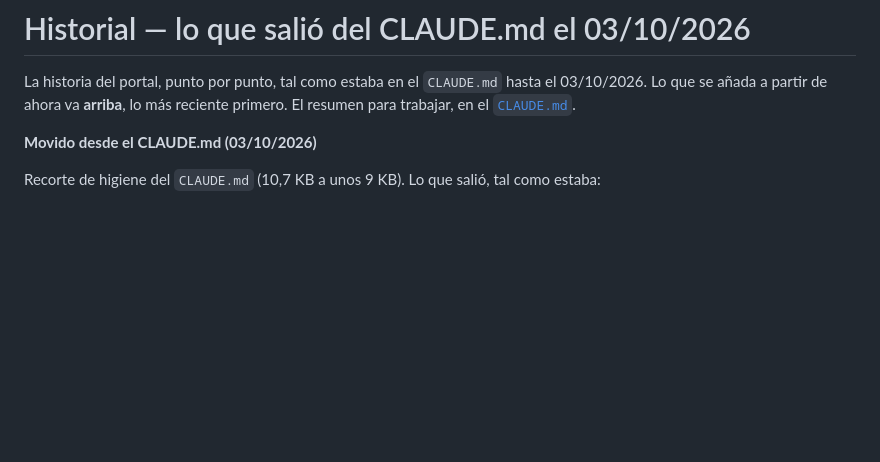
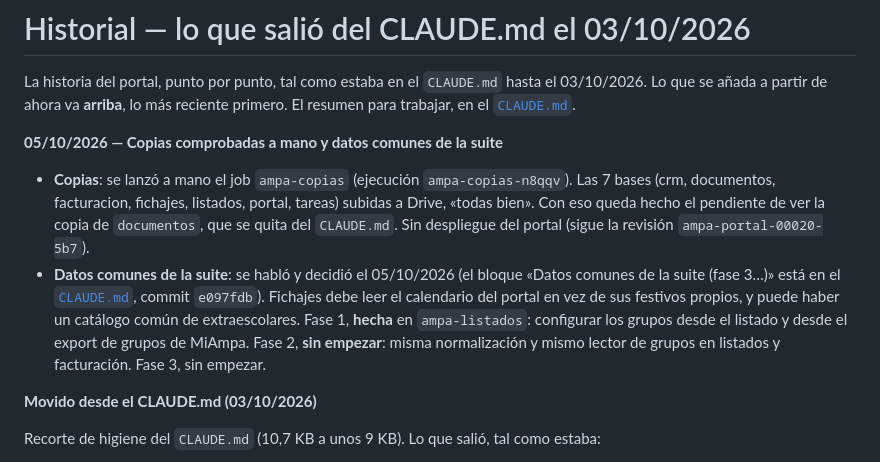
Before and after one commit to ampa-sainz-vicuna/ampa-portal, a Markdown page: docs/historial.md, the part around the change. GitHub-like rendering; blank space fills up the shorter version.

Commit message:
Contexto: copias comprobadas a mano (7 bases), fase de datos comunes en el historial
Co-Authored-By: Claude Sonnet 5.5 <noreply@anthropic.com>

```diff
--- a/docs/historial.md
+++ b/docs/historial.md
@@ -3,6 +3,21 @@
 La historia del portal, punto por punto, tal como estaba en el `CLAUDE.md`
 hasta el 03/10/2026. Lo que se añada a partir de ahora va **arriba**, lo más
 reciente primero. El resumen para trabajar, en el [`CLAUDE.md`](../CLAUDE.md).
+
+**05/10/2026 — Copias comprobadas a mano y datos comunes de la suite**
+
+- **Copias**: se lanzó a mano el job `ampa-copias` (ejecución
+  `ampa-copias-n8qqv`). Las 7 bases (crm, documentos, facturacion, fichajes,
+  listados, portal, tareas) subidas a Drive, «todas bien». Con eso queda hecho
+  el pendiente de ver la copia de `documentos`, que se quita del `CLAUDE.md`.
+  Sin despliegue del portal (sigue la revisión `ampa-portal-00020-5b7`).
+- **Datos comunes de la suite**: se habló y decidió el 05/10/2026 (el bloque
+  «Datos comunes de la suite (fase 3…)» está en el [`CLAUDE.md`](../CLAUDE.md),
+  commit `e097fdb`). Fichajes debe leer el calendario del portal en vez de sus
+  festivos propios, y puede haber un catálogo común de extraescolares. Fase 1,
+  **hecha** en `ampa-listados`: configurar los grupos desde el listado y desde
+  el export de grupos de MiAmpa. Fase 2, **sin empezar**: misma normalización
+  y mismo lector de grupos en listados y facturación. Fase 3, sin empezar.
 
 **Movido desde el CLAUDE.md (03/10/2026)**
 
```
Also changed, not shown: CLAUDE.md (+2 -3 lines).
